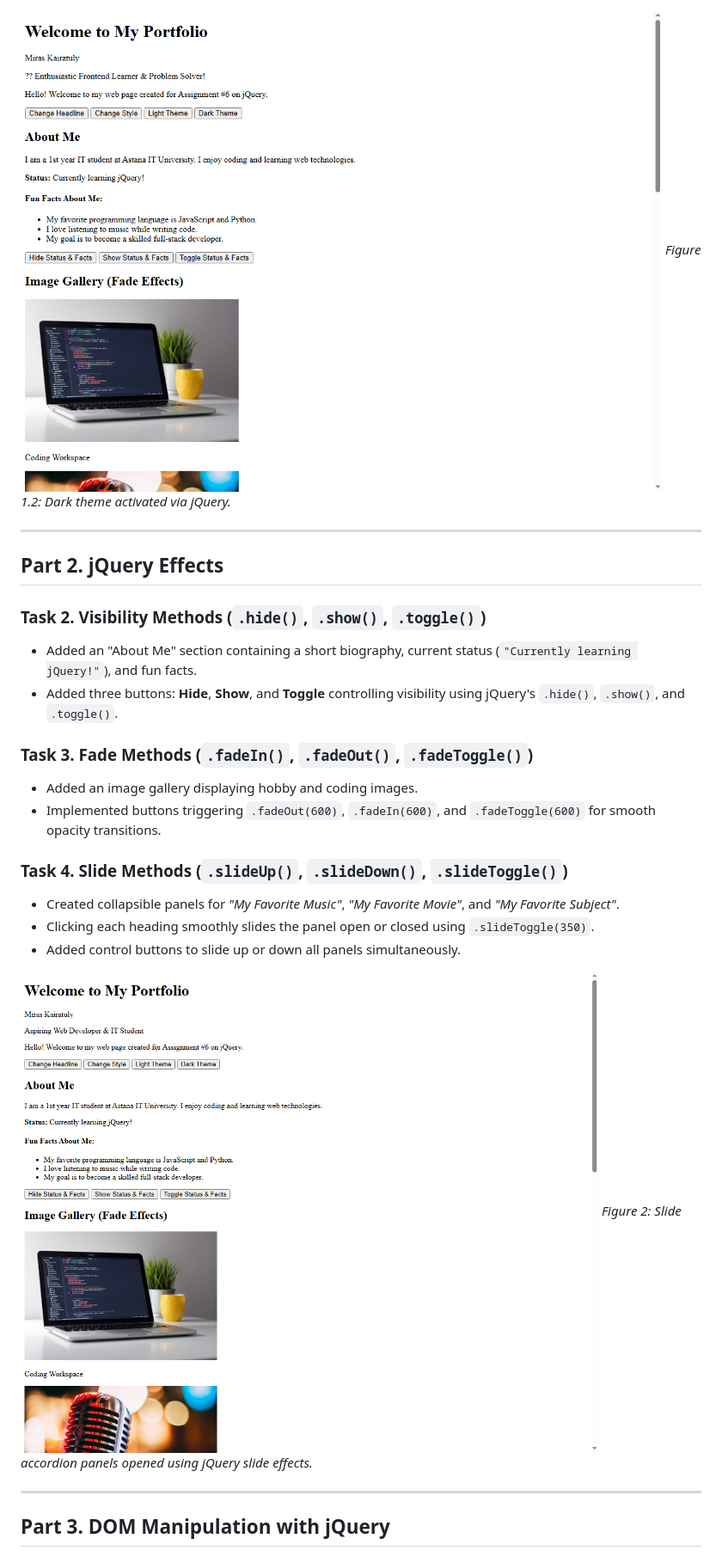
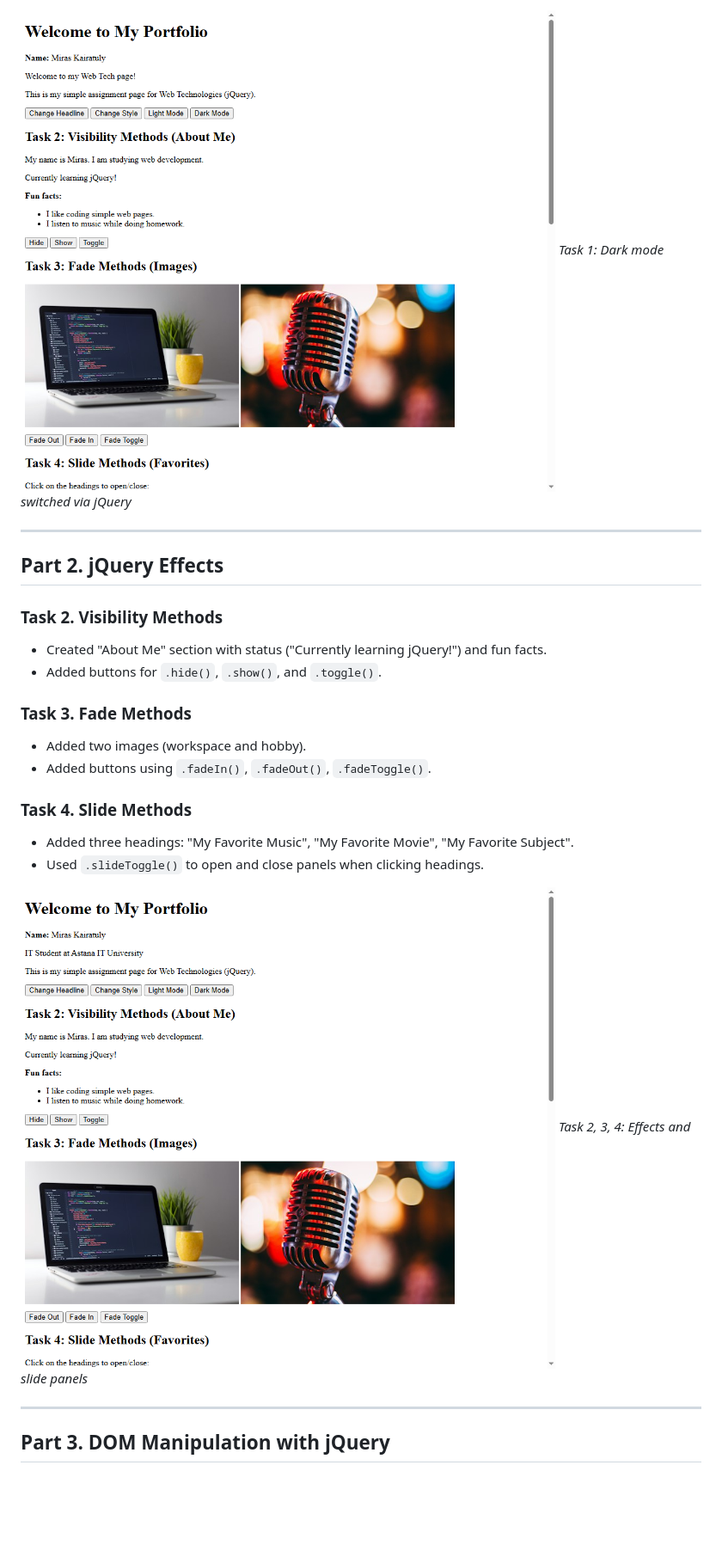
Before and after one commit to riftlik-bit/WEB_6Assignment, a Markdown page: README.md, the part around one of its changes. Shown at 86% size. Rendered like a GitHub page; pictures changed too: screenshots/part1_dark_theme.png, screenshots/part2_effects_slide.png, screenshots/part4_animation.png; blank space fills up the shorter version.

```diff
--- a/README.md
+++ b/README.md
@@ -35,26 +37,25 @@
 
-![Part 1: Dark Theme](screenshots/part1_dark_theme.png)
-*Figure 1.2: Dark theme activated via jQuery.*
+![Part 1: Dark Mode](screenshots/part1_dark_theme.png)
+*Task 1: Dark mode switched via jQuery*
 
 ---
 
 ## Part 2. jQuery Effects
 
-### Task 2. Visibility Methods (`.hide()`, `.show()`, `.toggle()`)
-- Added an "About Me" section containing a short biography, current status (`"Currently learning jQuery!"`), and fun facts.
-- Added three buttons: **Hide**, **Show**, and **Toggle** controlling visibility using jQuery's `.hide()`, `.show()`, and `.toggle()`.
+### Task 2. Visibility Methods
+- Created "About Me" section with status ("Currently learning jQuery!") and fun facts.
+- Added buttons for `.hide()`, `.show()`, and `.toggle()`.
 
-### Task 3. Fade Methods (`.fadeIn()`, `.fadeOut()`, `.fadeToggle()`)
-- Added an image gallery displaying hobby and coding images.
-- Implemented buttons triggering `.fadeOut(600)`, `.fadeIn(600)`, and `.fadeToggle(600)` for smooth opacity transitions.
+### Task 3. Fade Methods
+- Added two images (workspace and hobby).
+- Added buttons using `.fadeIn()`, `.fadeOut()`, `.fadeToggle()`.
 
-### Task 4. Slide Methods (`.slideUp()`, `.slideDown()`, `.slideToggle()`)
-- Created collapsible panels for *"My Favorite Music"*, *"My Favorite Movie"*, and *"My Favorite Subject"*.
-- Clicking each heading smoothly slides the panel open or closed using `.slideToggle(350)`.
-- Added control buttons to slide up or down all panels simultaneously.
+### Task 4. Slide Methods
+- Added three headings: "My Favorite Music", "My Favorite Movie", "My Favorite Subject".
+- Used `.slideToggle()` to open and close panels when clicking headings.
 
 ![Part 2: Effects and Slide Accordion](screenshots/part2_effects_slide.png)
-*Figure 2: Slide accordion panels opened using jQuery slide effects.*
+*Task 2, 3, 4: Effects and slide panels*
 
 ---
 
```
Also changed, not shown: other parts of README.md (+41 -47 lines), screenshots/part1_selectors.png, screenshots/part3_dom_and_form.png, 3 other files.
